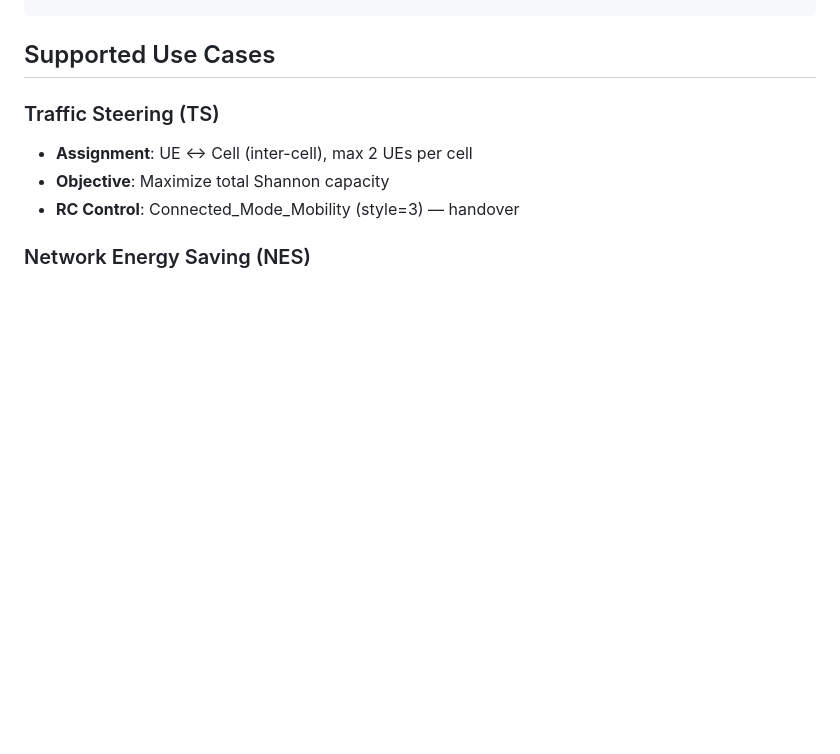
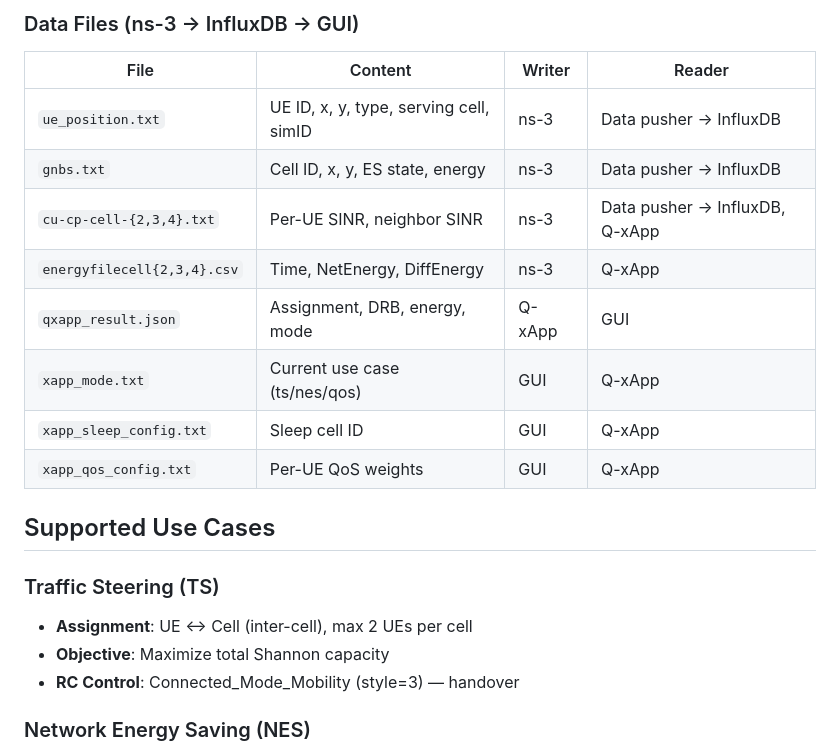
Before and after one commit to mekdugi/Q-xApp, a Markdown page: README.md, the part around one of its changes. GitHub-like rendering; blank space fills up the shorter version.

```diff
--- a/README.md
+++ b/README.md
@@ -51,3 +108,15 @@ Implemented use cases:
+### Data Files (ns-3 → InfluxDB → GUI)
+
+| File | Content | Writer | Reader |
+|------|---------|--------|--------|
+| `ue_position.txt` | UE ID, x, y, type, serving cell, simID | ns-3 | Data pusher → InfluxDB |
+| `gnbs.txt` | Cell ID, x, y, ES state, energy | ns-3 | Data pusher → InfluxDB |
+| `cu-cp-cell-{2,3,4}.txt` | Per-UE SINR, neighbor SINR | ns-3 | Data pusher → InfluxDB, Q-xApp |
+| `energyfilecell{2,3,4}.csv` | Time, NetEnergy, DiffEnergy | ns-3 | Q-xApp |
+| `qxapp_result.json` | Assignment, DRB, energy, mode | Q-xApp | GUI |
+| `xapp_mode.txt` | Current use case (ts/nes/qos) | GUI | Q-xApp |
+| `xapp_sleep_config.txt` | Sleep cell ID | GUI | Q-xApp |
+| `xapp_qos_config.txt` | Per-UE QoS weights | GUI | Q-xApp |
 
 ## Supported Use Cases
 
```
Also changed, not shown: other parts of README.md (+57 -0 lines).
